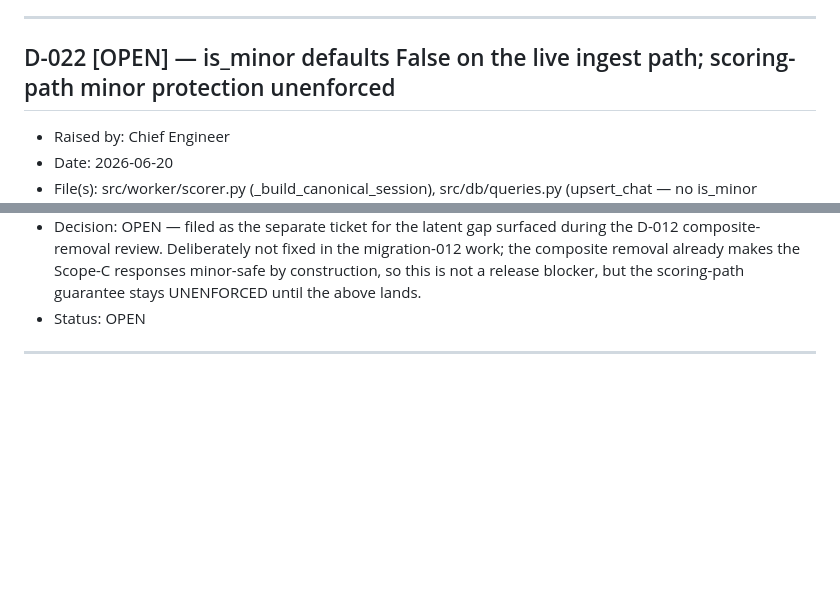
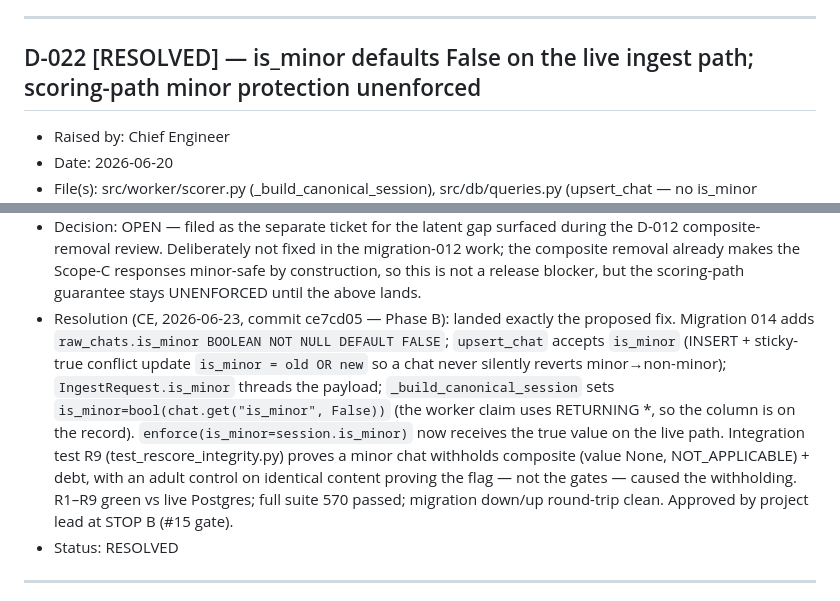
Before and after one commit to VaibhavTiwari432/synergy-portfolio, a Markdown page: DISCREPANCY.md, 2 parts joined by grey strips. Rendered like a GitHub page; blank space fills up the shorter version.

Commit message:
[CE] D-022 → RESOLVED: record Phase B minor-protection threading (ce7cd05)
Co-Authored-By: Claude Opus 4.8 <noreply@anthropic.com>

```diff
--- a/DISCREPANCY.md
+++ b/DISCREPANCY.md
@@ -983,7 +983,7 @@ manifest, or a build injects a `fetch`/`XHR` patch with no consumer. Therefore:
 
 ---
 
-## D-022  [OPEN]  — is_minor defaults False on the live ingest path; scoring-path minor protection unenforced
+## D-022  [RESOLVED]  — is_minor defaults False on the live ingest path; scoring-path minor protection unenforced
 - Raised by: Chief Engineer
 - Date: 2026-06-20
 - File(s): src/worker/scorer.py (_build_canonical_session), src/db/queries.py
@@ -1014,7 +1014,20 @@ manifest, or a build injects a `fetch`/`XHR` patch with no consumer. Therefore:
   work; the composite removal already makes the Scope-C responses minor-safe by
   construction, so this is not a release blocker, but the scoring-path guarantee
   stays UNENFORCED until the above lands.
-- Status: OPEN
+- Resolution (CE, 2026-06-23, commit ce7cd05 — Phase B): landed exactly the
+  proposed fix. Migration 014 adds `raw_chats.is_minor BOOLEAN NOT NULL DEFAULT
+  FALSE`; `upsert_chat` accepts `is_minor` (INSERT + sticky-true conflict update
+  `is_minor = old OR new` so a chat never silently reverts minor→non-minor);
+  `IngestRequest.is_minor` threads the payload; `_build_canonical_session` sets
+  `is_minor=bool(chat.get("is_minor", False))` (the worker claim uses RETURNING *,
+  so the column is on the record). `enforce(is_minor=session.is_minor)` now
+  receives the true value on the live path. Integration test R9
+  (test_rescore_integrity.py) proves a minor chat withholds composite (value None,
+  NOT_APPLICABLE) + debt, with an adult control on identical content proving the
+  flag — not the gates — caused the withholding. R1–R9 green vs live Postgres;
+  full suite 570 passed; migration down/up round-trip clean. Approved by project
+  lead at STOP B (#15 gate).
+- Status: RESOLVED
 
 ---
 
```
